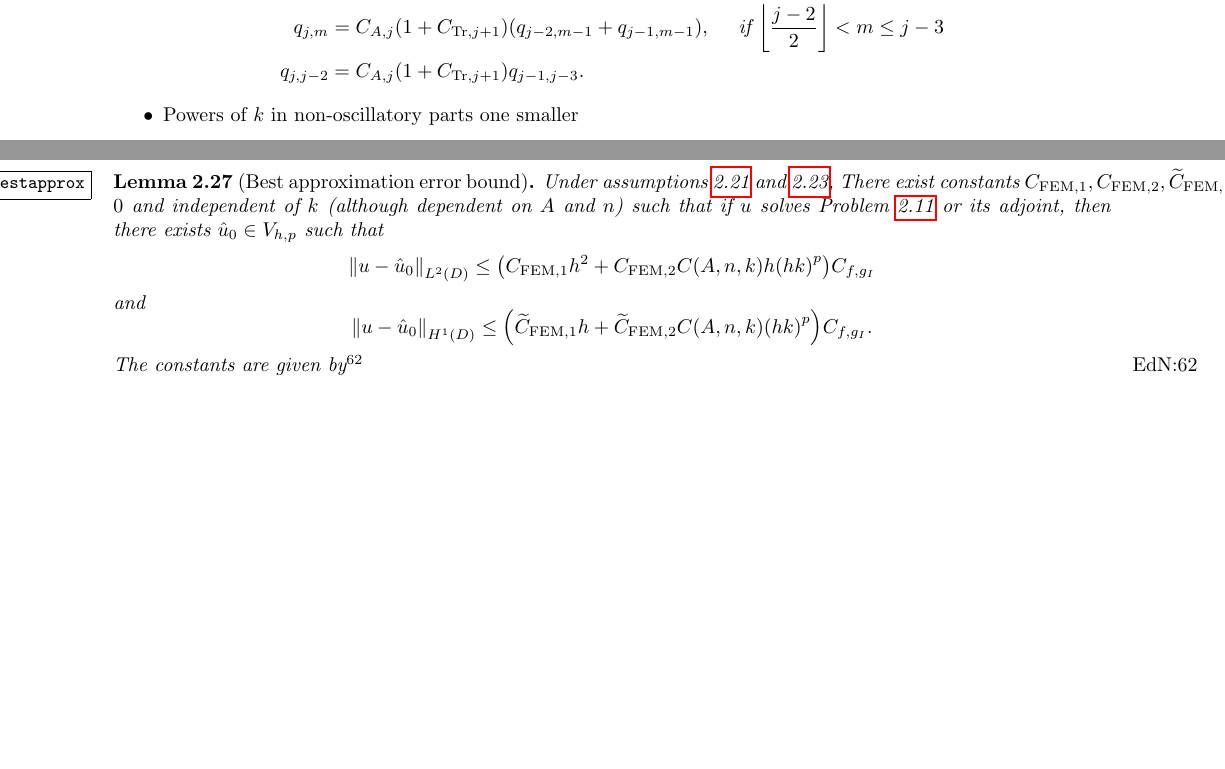
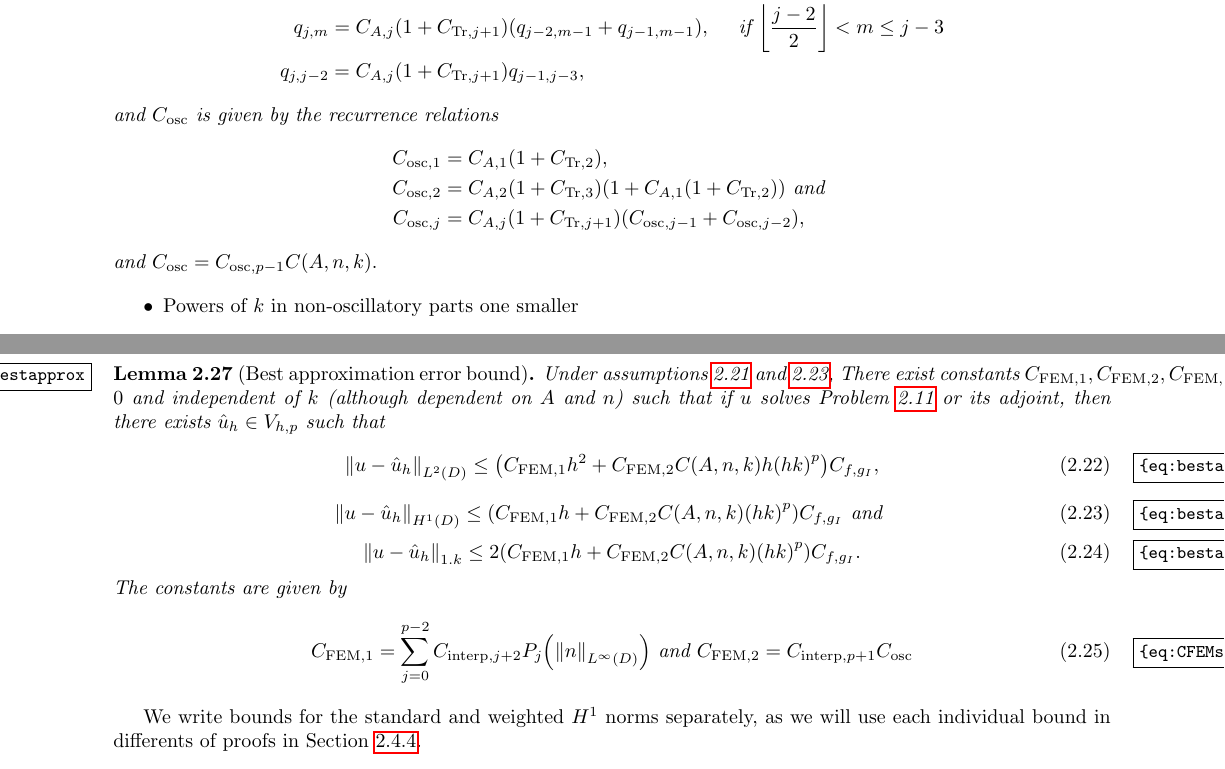
Before and after one commit to orpembery/thesis, a LaTeX thesis (thesis.tex, which reads fem-background-material.tex, maths-macros.tex): two parts of pages 22 and 23 of 93 before the commit and two parts of pages 22 and 24 of 95 after it, joined at a grey line, cut so that both start at the same text, the shorter picture padded with empty space. Compiled offline with pdfLaTeX.

Commit message:
Now mathematically complete

```diff
--- a/fem-background-material.tex
+++ b/fem-background-material.tex
@@ -126,8 +126,16 @@ Where the $\Pj(x) = \sum_{m=0}^{j-2}\pfn{j,m}x^m $ are polynomials of degree at
 \pfn{1,0}&  = \CAz\CAo\mleft(1+\CTrt\mright)\\
 \pfn{j,m}& = 0, \quad\tif m \leq \floor{\frac{j-2}2}\\
 \pfn{j,m}& = \CAj\mleft(1+\CTrjpo\mright) \mleft(\pfn{j-2,m-1} + \pfn{j-1,m-1}\mright),\quad\tif \floor{\frac{j-2}2} < m \leq j-3\\
-\pfn{j,j-2}& = \CAj\mleft(1+\CTrjpo\mright) \pfn{j-1,j-3}.
+\pfn{j,j-2}& = \CAj\mleft(1+\CTrjpo\mright) \pfn{j-1,j-3},
 \end{align*}
+and $\Cosc$ is given by the recurrence relations
+\begin{align*}
+\Coscfn{1} &= \CAo\mleft(1+\CTrt\mright),\\
+\Coscfn{2} &= \CAt\mleft(1+\CTrth\mright)\mleft(1 + \CAo\mleft(1+\CTrt\mright)\mright)\tand\\
+\Coscfn{j} &= \CAfn{j}\mleft(1+\CTrfn{j+1}\mright)\mleft(\Coscfn{j-1} + \Coscfn{j-2}\mright),
+\end{align*}
+and $\Cosc = \Coscfn{p-1}\CAnk.$
+
 \enth
 
 \bit
@@ -211,19 +219,34 @@ And by \cref{lem:domainshift} again, we have \eqref{eq:cosc}.
 Using the expansion in \cref{thm:expansion}, we can prove the following error bound for the best approximation of $u$ in $\Vhp$:
 
 \ble[Best approximation error bound]\label{lem:bestapprox}
-Under \cref{ass:highp,ass:htwo}, There exist constants $\CFEMo, \CFEMt, \CFEMotilde, \CFEMttilde > 0$ and independent of $k$ (although dependent on $A$ and $n$) such that if $u$ solves \cref{prob:vtedp} or its adjoint, then there exists $\uzhat \in \Vhp$ such that
+Under \cref{ass:highp,ass:htwo}, There exist constants $\CFEMo, \CFEMt, \CFEMotilde, \CFEMttilde > 0$ and independent of $k$ (although dependent on $A$ and $n$) such that if $u$ solves \cref{prob:vtedp} or its adjoint, then there exists $\uhhat \in \Vhp$ such that
+\beq\label{eq:bestapproxL2}
+\NLtD{u-\uhhat} \leq \mleft(\CFEMo h^2 + \CFEMt \CAnk h\mleft(hk\mright)^p \mright)\Cfg,
+\eeq
+\beq\label{eq:bestapproxH1}
+\NHoD{u-\uhhat} \leq \mleft(\CFEMo h + \CFEMt \CAnk \mleft(hk\mright)^p \mright)\Cfg \tand
+\eeq
+\beq\label{eq:bestapproxW}
+\NW{u-\uhhat} \leq 2\mleft(\CFEMo h + \CFEMt \CAnk \mleft(hk\mright)^p \mright)\Cfg.
+\eeq
+The constants are given by
+\beq\label{eq:CFEMs}
+\CFEMo = \sum_{j=0}^{p-2}\Cinterpfn{j+2} \Pj\mleft(\NLiD{n}\mright) \tand \CFEMt = \Cinterpfn{p+1}\Cosc
+\eeq
+\ele
+
+We write bounds for the standard and weighted $H^1$ norms separately, as we will use each individual bound in differents of proofs in \cref{sec:fembound}.
+
+\bpf[Proof of \cref{lem:bestapprox}]
+We apply \cref{lem:approxhigh} to all the $\usj$ and $\uosc$ in \cref{thm:expansion}, and obtain that there exists $\vjh,$ $j=0,\ldots,p-2$ and $\vosch$ in $\Vhp$ such that
 \beqs
-\NLtD{u-\uzhat} \leq \mleft(\CFEMo h^2 + \CFEMt \CAnk h\mleft(hk\mright)^p \mright)\Cfg
+\NLtD{\usj - \vjh} + h\NHoD{\usj - \vjh} \leq \Cinterpfn{j+2} \Pj\mleft(\NLiD{n}\mright) h^{j+2}k^j \Cfg
 \eeqs
 and
 \beqs
-\NHoD{u-\uzhat} \leq \mleft(\CFEMotilde h + \CFEMttilde \CAnk \mleft(hk\mright)^p \mright)\Cfg.
+\NLtD{\uosc - \vosch} + h\NHoD{\uosc - \vosch} \leq \Cinterpfn{p+1} \Cosc\CAnk h^{p+1}k^p \Cfg.
 \eeqs
-The constants are given by\optodo{Insert}
-\ele
-
-\bpf[Proof of \cref{lem:bestapprox}]
-\optodo{Do the proof}
+Therefore, by letting $\uhhat = \vosch + \sum_{j=0}^{p-2} \vjh,$ we have (using the fact that $hk \leq 1$) \cref{eq:bestapproxL2,eq:bestapproxHo,eq:bestapproxW}, with $\CFEMo$ and $\CFEMt$ as given by \cref{eq:CFEMs}.
 \epf
 
 \subsection{Error bounds for simple Galerkin projections}\label{sec:errgalerkin}
--- a/maths-macros.tex
+++ b/maths-macros.tex
@@ -265,8 +265,8 @@
 \newcommand{\Cfg}{C_{f,\gI}}
 \newcommand{\CFEMo}{C_{\mathrm{FEM},1}}
 \newcommand{\CFEMt}{C_{\mathrm{FEM},2}}
-\newcommand{\CFEMotilde}{\widetilde{C}_{\mathrm{FEM},1}}
-\newcommand{\CFEMttilde}{\widetilde{C}_{\mathrm{FEM},2}}
+\newcommand{\CFEMotilde}{\CFEMo}
+\newcommand{\CFEMttilde}{\CFEMt}
 \newcommand{\Cmszfn}[1]{C_{#1,0}}
 \newcommand{\Cmsofn}[1]{C_{#1,1}}
 \newcommand{\Cnmszfn}[1]{C_{n,#1,0}}
@@ -316,9 +316,12 @@
 \newcommand{\CLtboundt}{\Cboundfn{L^{2}}{2}}
 \newcommand{\CHoboundo}{\Cboundfn{H^{1}}{1}}
 \newcommand{\CHoboundt}{\Cboundfn{H^{1}}{2}}
-
-
-
+\newcommand{\CFEMohat}{2\CFEMo} % Needs tidying
+\newcommand{\CFEMthat}{2\CFEMt}
+\newcommand{\Ccorfn}[1]{\Cfn{\mathrm{Cor},#1}}
+\newcommand{\CcorLt}{\Ccorfn{L^{2}}}
+\newcommand{\CcorHo}{\Ccorfn{H^{1}}}
+\newcommand{\Coscfn}[1]{\Cfn{\mathrm{osc},#1}}
 
 
 
@@ -509,3 +512,6 @@
 \newcommand{\IPLtGI}[2]{\IP{#1}{#2}_{\LtGI}}
 \newcommand{\Npmoh}[1]{\Nfn{p-1,h}{#1}}
 \newcommand{\eh}{e_{h}}
+\newcommand{\uhhat}{\hat{u}_{h}}
+\newcommand{\vjh}{v_{j,h}}
+\newcommand{\vosch}{v_{\mathrm{osc},h}}
```
Also changed, not shown: fem-background-material.tex (26 more changed lines).
